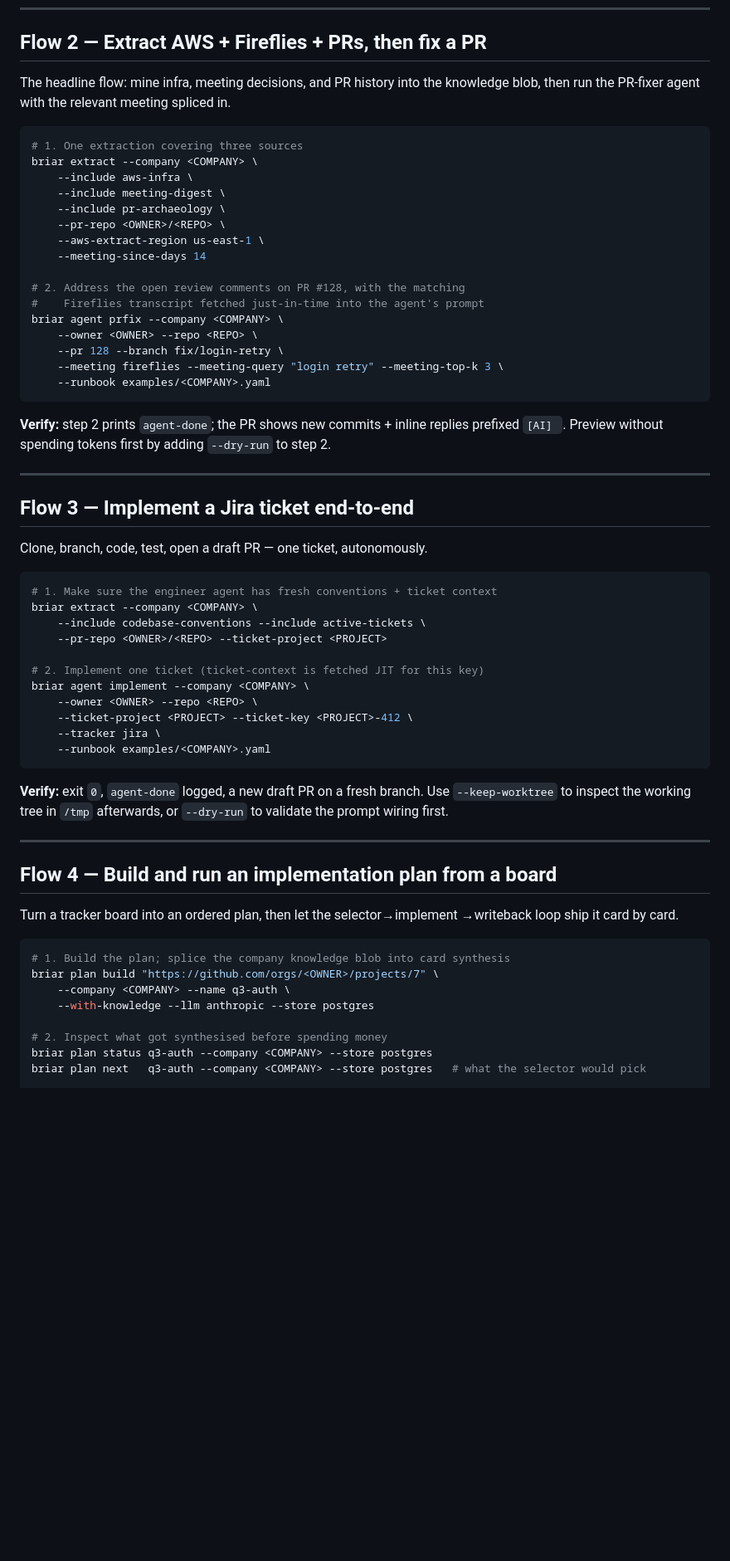
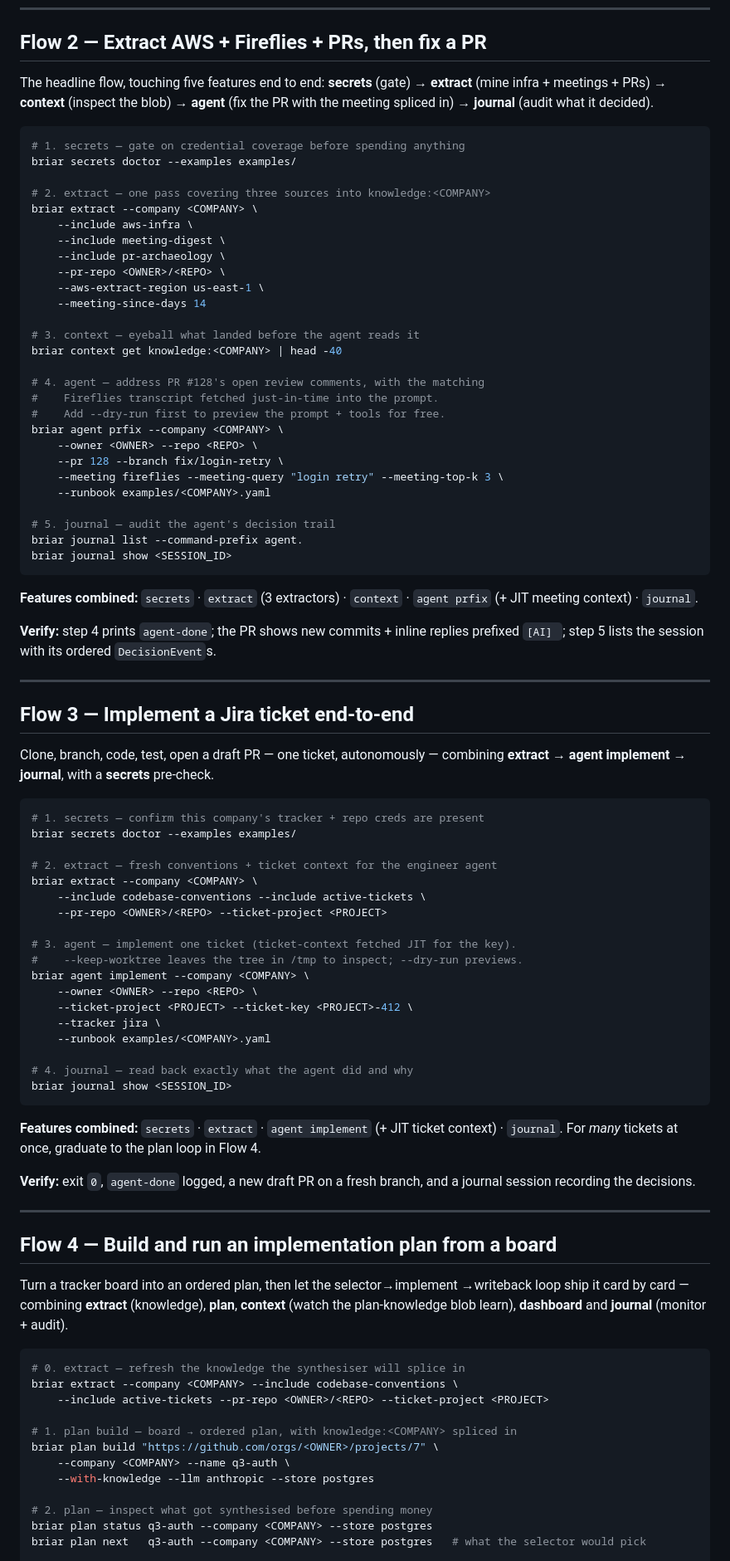
Before and after one commit to iklobato/briar, a Markdown page: agents/flows.md, the part around one of its changes. Shown at 83% size. Rendered like a GitHub page; blank space fills up the shorter version.

````diff
--- a/agents/flows.md
+++ b/agents/flows.md
@@ -49,12 +54,16 @@ briar extract --company <COMPANY> \
 
 ## Flow 2 — Extract AWS + Fireflies + PRs, then fix a PR
 
-The headline flow: mine infra, meeting decisions, and PR history into the
-knowledge blob, then run the PR-fixer agent with the relevant meeting
-spliced in.
+The headline flow, touching five features end to end: **secrets** (gate)
+→ **extract** (mine infra + meetings + PRs) → **context** (inspect the
+blob) → **agent** (fix the PR with the meeting spliced in) → **journal**
+(audit what it decided).
 
 ```bash
-# 1. One extraction covering three sources
+# 1. secrets — gate on credential coverage before spending anything
+briar secrets doctor --examples examples/
+
+# 2. extract — one pass covering three sources into knowledge:<COMPANY>
 briar extract --company <COMPANY> \
     --include aws-infra \
     --include meeting-digest \
@@ -63,57 +72,86 @@ briar extract --company <COMPANY> \
     --aws-extract-region us-east-1 \
     --meeting-since-days 14
 
-# 2. Address the open review comments on PR #128, with the matching
-#    Fireflies transcript fetched just-in-time into the agent's prompt
+# 3. context — eyeball what landed before the agent reads it
+briar context get knowledge:<COMPANY> | head -40
+
+# 4. agent — address PR #128's open review comments, with the matching
+#    Fireflies transcript fetched just-in-time into the prompt.
+#    Add --dry-run first to preview the prompt + tools for free.
 briar agent prfix --company <COMPANY> \
     --owner <OWNER> --repo <REPO> \
     --pr 128 --branch fix/login-retry \
     --meeting fireflies --meeting-query "login retry" --meeting-top-k 3 \
     --runbook examples/<COMPANY>.yaml
+
+# 5. journal — audit the agent's decision trail
+briar journal list --command-prefix agent.
+briar journal show <SESSION_ID>
 ```
 
-**Verify:** step 2 prints `agent-done`; the PR shows new commits + inline
-replies prefixed `[AI] `. Preview without spending tokens first by adding
-`--dry-run` to step 2.
+**Features combined:** `secrets` · `extract` (3 extractors) · `context` ·
+`agent prfix` (+ JIT meeting context) · `journal`.
+
+**Verify:** step 4 prints `agent-done`; the PR shows new commits + inline
+replies prefixed `[AI] `; step 5 lists the session with its ordered
+`DecisionEvent`s.
 
 ---
 
 ## Flow 3 — Implement a Jira ticket end-to-end
 
-Clone, branch, code, test, open a draft PR — one ticket, autonomously.
+Clone, branch, code, test, open a draft PR — one ticket, autonomously —
+combining **extract** → **agent implement** → **journal**, with a
+**secrets** pre-check.
 
 ```bash
-# 1. Make sure the engineer agent has fresh conventions + ticket context
+# 1. secrets — confirm this company's tracker + repo creds are present
+briar secrets doctor --examples examples/
+
+# 2. extract — fresh conventions + ticket context for the engineer agent
 briar extract --company <COMPANY> \
     --include codebase-conventions --include active-tickets \
     --pr-repo <OWNER>/<REPO> --ticket-project <PROJECT>
 
-# 2. Implement one ticket (ticket-context is fetched JIT for this key)
+# 3. agent — implement one ticket (ticket-context fetched JIT for the key).
+#    --keep-worktree leaves the tree in /tmp to inspect; --dry-run previews.
 briar agent implement --company <COMPANY> \
     --owner <OWNER> --repo <REPO> \
     --ticket-project <PROJECT> --ticket-key <PROJECT>-412 \
     --tracker jira \
     --runbook examples/<COMPANY>.yaml
+
+# 4. journal — read back exactly what the agent did and why
+briar journal show <SESSION_ID>
 ```
 
+**Features combined:** `secrets` · `extract` · `agent implement` (+ JIT
+ticket context) · `journal`. For *many* tickets at once, graduate to the
+plan loop in Flow 4.
+
 **Verify:** exit `0`, `agent-done` logged, a new draft PR on a fresh
-branch. Use `--keep-worktree` to inspect the working tree in `/tmp`
-afterwards, or `--dry-run` to validate the prompt wiring first.
+branch, and a journal session recording the decisions.
 
 ---
 
 ## Flow 4 — Build and run an implementation plan from a board
 
 Turn a tracker board into an ordered plan, then let the selector→implement
-→writeback loop ship it card by card.
+→writeback loop ship it card by card — combining **extract** (knowledge),
+**plan**, **context** (watch the plan-knowledge blob learn), **dashboard**
+and **journal** (monitor + audit).
 
 ```bash
-# 1. Build the plan; splice the company knowledge blob into card synthesis
+# 0. extract — refresh the knowledge the synthesiser will splice in
+briar extract --company <COMPANY> --include codebase-conventions \
+    --include active-tickets --pr-repo <OWNER>/<REPO> --ticket-project <PROJECT>
+
+# 1. plan build — board → ordered plan, with knowledge:<COMPANY> spliced in
 briar plan build "https://github.com/orgs/<OWNER>/projects/7" \
     --company <COMPANY> --name q3-auth \
     --with-knowledge --llm anthropic --store postgres
 
-# 2. Inspect what got synthesised before spending money
+# 2. plan — inspect what got synthesised before spending money
 briar plan status q3-auth --company <COMPANY> --store postgres
 briar plan next   q3-auth --company <COMPANY> --store postgres   # what the selector would pick
 
````
Also changed, not shown: other parts of agents/flows.md (+76 -8 lines), README.md (+1 -1 lines), agents/README.md (+1 -1 lines).
